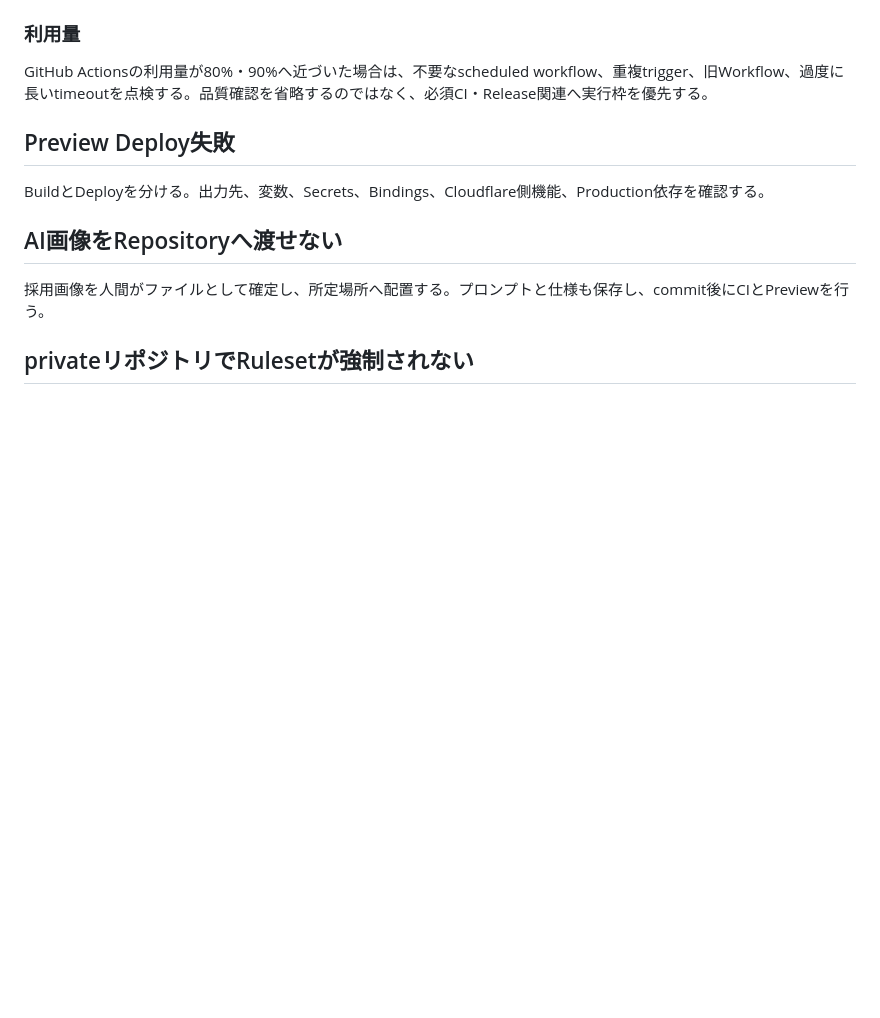
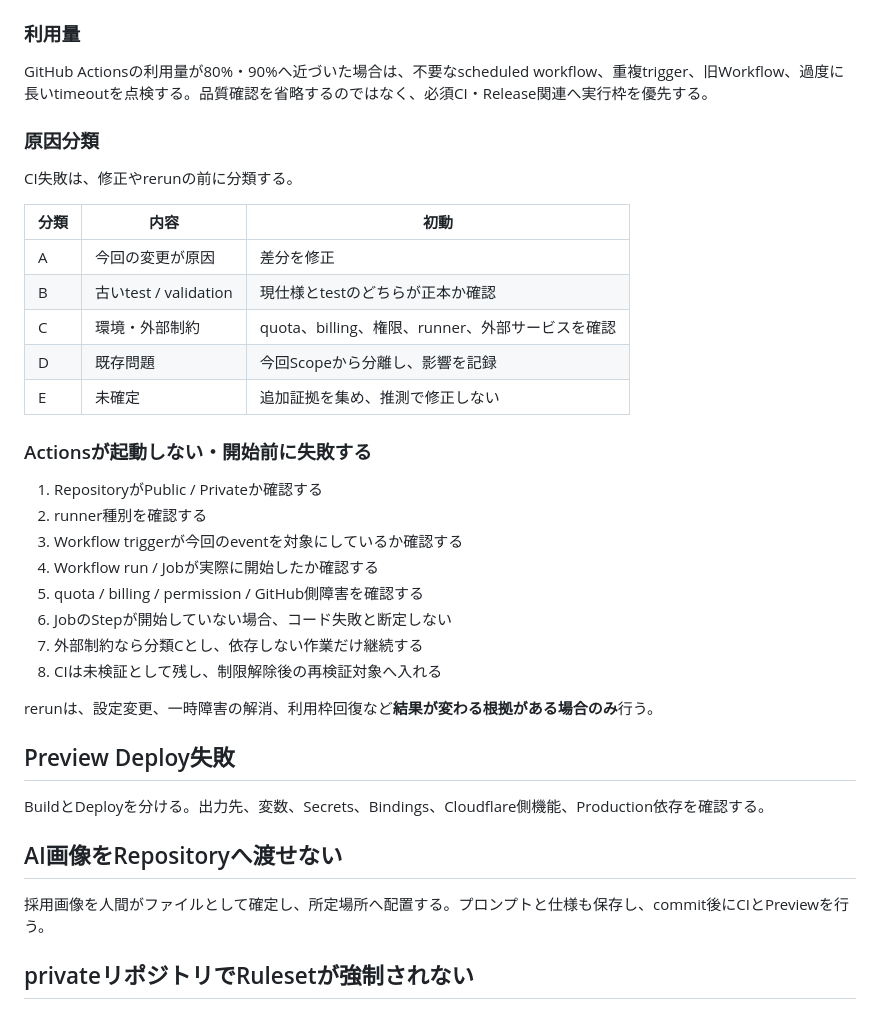
Before and after one commit to ha-rookie/ai-driven-webapp-template, a Markdown page: docs/TROUBLESHOOTING.md, the part around the change. Rendered like a GitHub page; blank space fills up the shorter version.

Commit message:
docs: classify CI failures and quota blocks

```diff
--- a/docs/TROUBLESHOOTING.md
+++ b/docs/TROUBLESHOOTING.md
@@ -29,6 +29,31 @@ Draft解除APIを疑う。CIとmergeableが正常なら、同一head SHAから
 ### 利用量
 
 GitHub Actionsの利用量が80%・90%へ近づいた場合は、不要なscheduled workflow、重複trigger、旧Workflow、過度に長いtimeoutを点検する。品質確認を省略するのではなく、必須CI・Release関連へ実行枠を優先する。
+
+### 原因分類
+
+CI失敗は、修正やrerunの前に分類する。
+
+| 分類 | 内容 | 初動 |
+| --- | --- | --- |
+| A | 今回の変更が原因 | 差分を修正 |
+| B | 古いtest / validation | 現仕様とtestのどちらが正本か確認 |
+| C | 環境・外部制約 | quota、billing、権限、runner、外部サービスを確認 |
+| D | 既存問題 | 今回Scopeから分離し、影響を記録 |
+| E | 未確定 | 追加証拠を集め、推測で修正しない |
+
+### Actionsが起動しない・開始前に失敗する
+
+1. RepositoryがPublic / Privateか確認する
+2. runner種別を確認する
+3. Workflow triggerが今回のeventを対象にしているか確認する
+4. Workflow run / Jobが実際に開始したか確認する
+5. quota / billing / permission / GitHub側障害を確認する
+6. JobのStepが開始していない場合、コード失敗と断定しない
+7. 外部制約なら分類Cとし、依存しない作業だけ継続する
+8. CIは未検証として残し、制限解除後の再検証対象へ入れる
+
+rerunは、設定変更、一時障害の解消、利用枠回復など**結果が変わる根拠がある場合のみ**行う。
 
 ## Preview Deploy失敗
 
```
